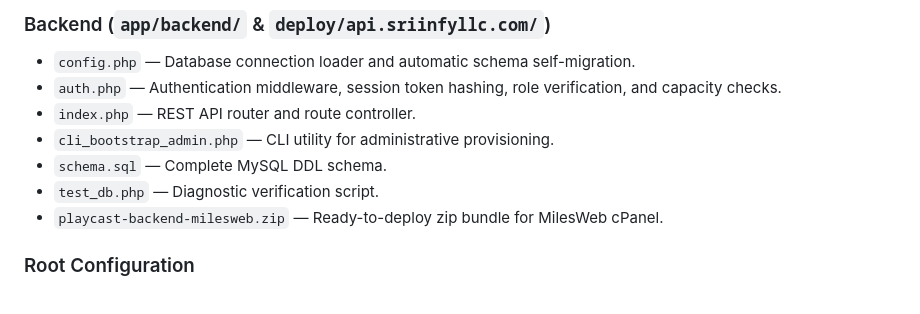
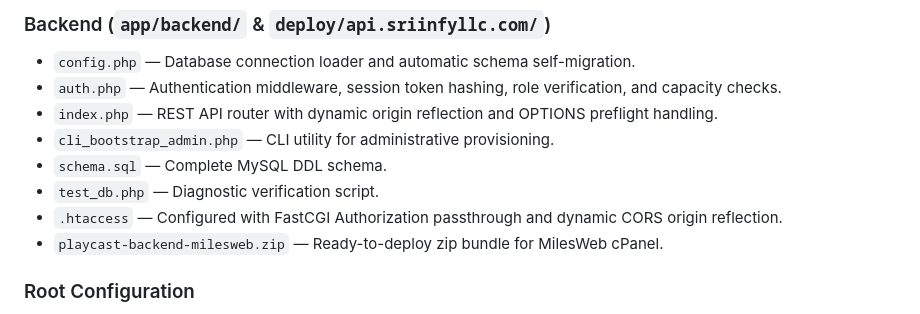
Before and after one commit to ASIK1506/RMC-playcast, a Markdown page: Master Continuity and Architecture Summary.md, the part around the change. GitHub-like rendering.

Commit message:
docs: update continuity summary with CORS and .htaccess configurations

```diff
--- a/Master Continuity and Architecture Summary.md
+++ b/Master Continuity and Architecture Summary.md
@@ -131,10 +131,11 @@
 ### Backend (`app/backend/` & `deploy/api.sriinfyllc.com/`)
 - `config.php` — Database connection loader and automatic schema self-migration.
 - `auth.php` — Authentication middleware, session token hashing, role verification, and capacity checks.
-- `index.php` — REST API router and route controller.
+- `index.php` — REST API router with dynamic origin reflection and OPTIONS preflight handling.
 - `cli_bootstrap_admin.php` — CLI utility for administrative provisioning.
 - `schema.sql` — Complete MySQL DDL schema.
 - `test_db.php` — Diagnostic verification script.
+- `.htaccess` — Configured with FastCGI Authorization passthrough and dynamic CORS origin reflection.
 - `playcast-backend-milesweb.zip` — Ready-to-deploy zip bundle for MilesWeb cPanel.
 
 ### Root Configuration
```
